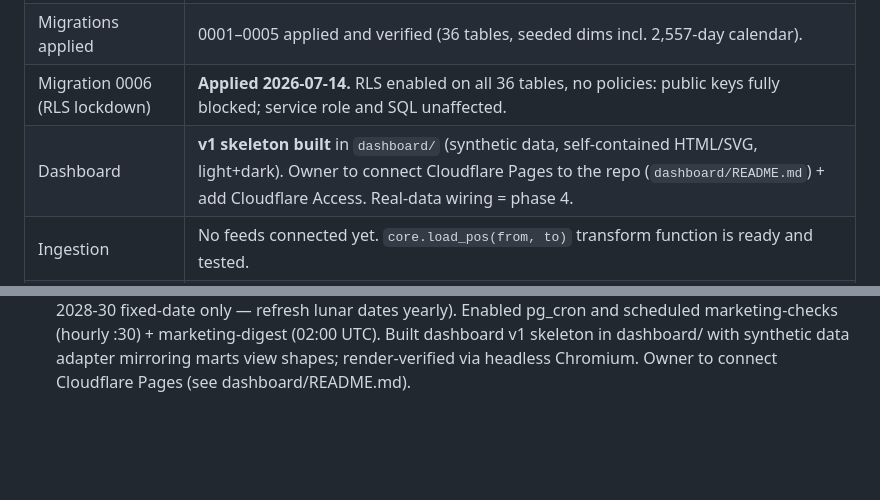
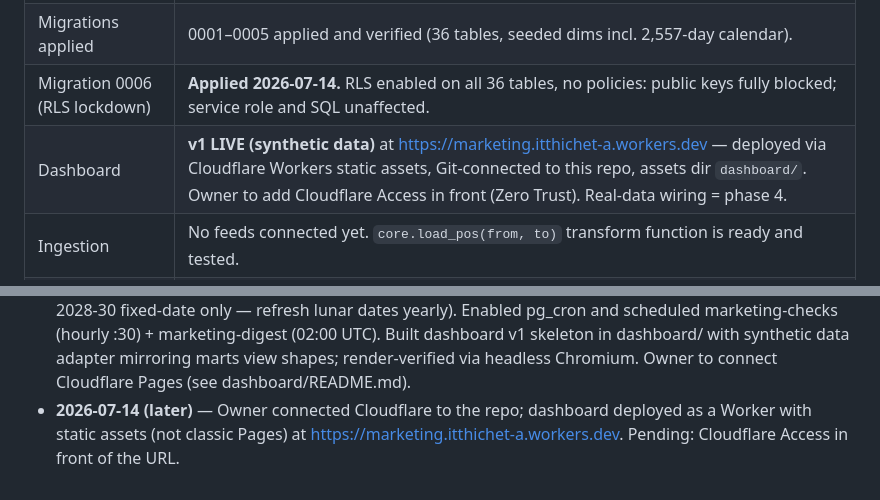
Before and after one commit to Itthicheta/Marketing, a Markdown page: HANDOFF.md, 2 parts joined by grey strips. Rendered like a GitHub page; blank space fills up the shorter version.

Commit message:
Record live dashboard URL in handoff
Co-Authored-By: Claude Fable 5 <noreply@anthropic.com>
Claude-Session: https://claude.ai/code/session_019uQ2v9sfZjZMUwNrnZ2Zp7

```diff
--- a/HANDOFF.md
+++ b/HANDOFF.md
@@ -19,7 +19,7 @@ alerts (anomalies, bad reviews, late data, competitor promos, daily digest).
 | Supabase project | **Marketing** — ref `qtpwrwapbefczvqdfzes`, region ap-southeast-1. (Do NOT touch `mamapook-planner` — that's the separate production-planning project.) |
 | Migrations applied | 0001–0005 applied and verified (36 tables, seeded dims incl. 2,557-day calendar). |
 | Migration 0006 (RLS lockdown) | **Applied 2026-07-14.** RLS enabled on all 36 tables, no policies: public keys fully blocked; service role and SQL unaffected. |
-| Dashboard | **v1 skeleton built** in `dashboard/` (synthetic data, self-contained HTML/SVG, light+dark). Owner to connect Cloudflare Pages to the repo (`dashboard/README.md`) + add Cloudflare Access. Real-data wiring = phase 4. |
+| Dashboard | **v1 LIVE (synthetic data)** at https://marketing.itthichet-a.workers.dev — deployed via Cloudflare Workers static assets, Git-connected to this repo, assets dir `dashboard/`. Owner to add Cloudflare Access in front (Zero Trust). Real-data wiring = phase 4. |
 | Ingestion | No feeds connected yet. `core.load_pos(from, to)` transform function is ready and tested. |
 | Alerts | Rules seeded; check functions deployed; **pg_cron live** (hourly checks :30, digest 02:00 UTC = 09:00 BKK) queueing into `ops.alert_queue`. LINE Edge Function not built (needs LINE OA credentials). |
 | GitHub ↔ Supabase | Not connected; not required. Migrations are applied via the Supabase integration from Claude sessions. |
@@ -74,3 +74,6 @@ alerts (anomalies, bad reviews, late data, competitor promos, daily digest).
   marketing-checks (hourly :30) + marketing-digest (02:00 UTC). Built dashboard v1 skeleton in
   dashboard/ with synthetic data adapter mirroring marts view shapes; render-verified via headless
   Chromium. Owner to connect Cloudflare Pages (see dashboard/README.md).
+- **2026-07-14 (later)** — Owner connected Cloudflare to the repo; dashboard deployed as a Worker
+  with static assets (not classic Pages) at https://marketing.itthichet-a.workers.dev. Pending:
+  Cloudflare Access in front of the URL.
```
